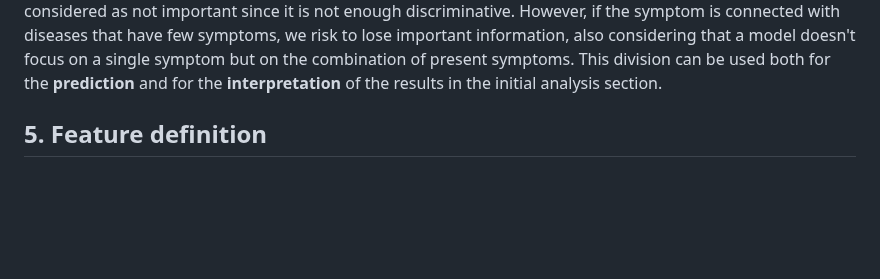
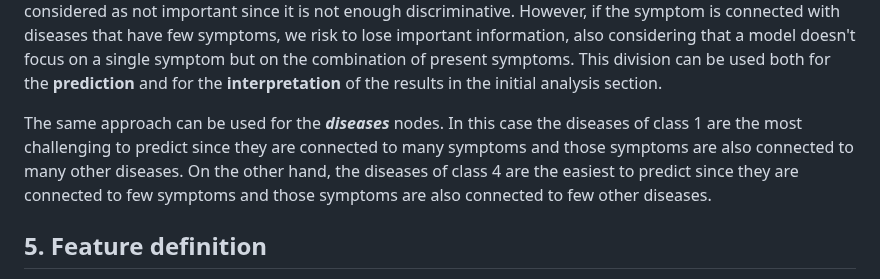
Before and after one commit to DavideLigari/disease-prediction, a Markdown page: documents/workflow.md, the part around one of its changes. Rendered like a GitHub page; blank space fills up the shorter version.

Commit message:
updated workplan

```diff
--- a/documents/workflow.md
+++ b/documents/workflow.md
@@ -101,6 +101,10 @@ This approach considering both L1 and L2 should improve some problems of the L1
 since it is not enough discriminative. However, if the symptom is connected with diseases that have few symptoms, we risk to lose important information, also considering
 that a model doesn't focus on a single symptom but on the combination of present symptoms.
 This division can be used both for the **prediction** and for the **interpretation** of the results in the initial analysis section.
+
+The same approach can be used for the ***diseases*** nodes. In this case the diseases of class 1 are the most challenging to predict since they are connected to many symptoms
+and those symptoms are also connected to many other diseases. On the other hand, the diseases of class 4 are the easiest to predict since they are connected to few symptoms
+and those symptoms are also connected to few other diseases.
 
 
 ## 5. Feature definition
```
Also changed, not shown: other parts of documents/workflow.md (+1 -1 lines).
